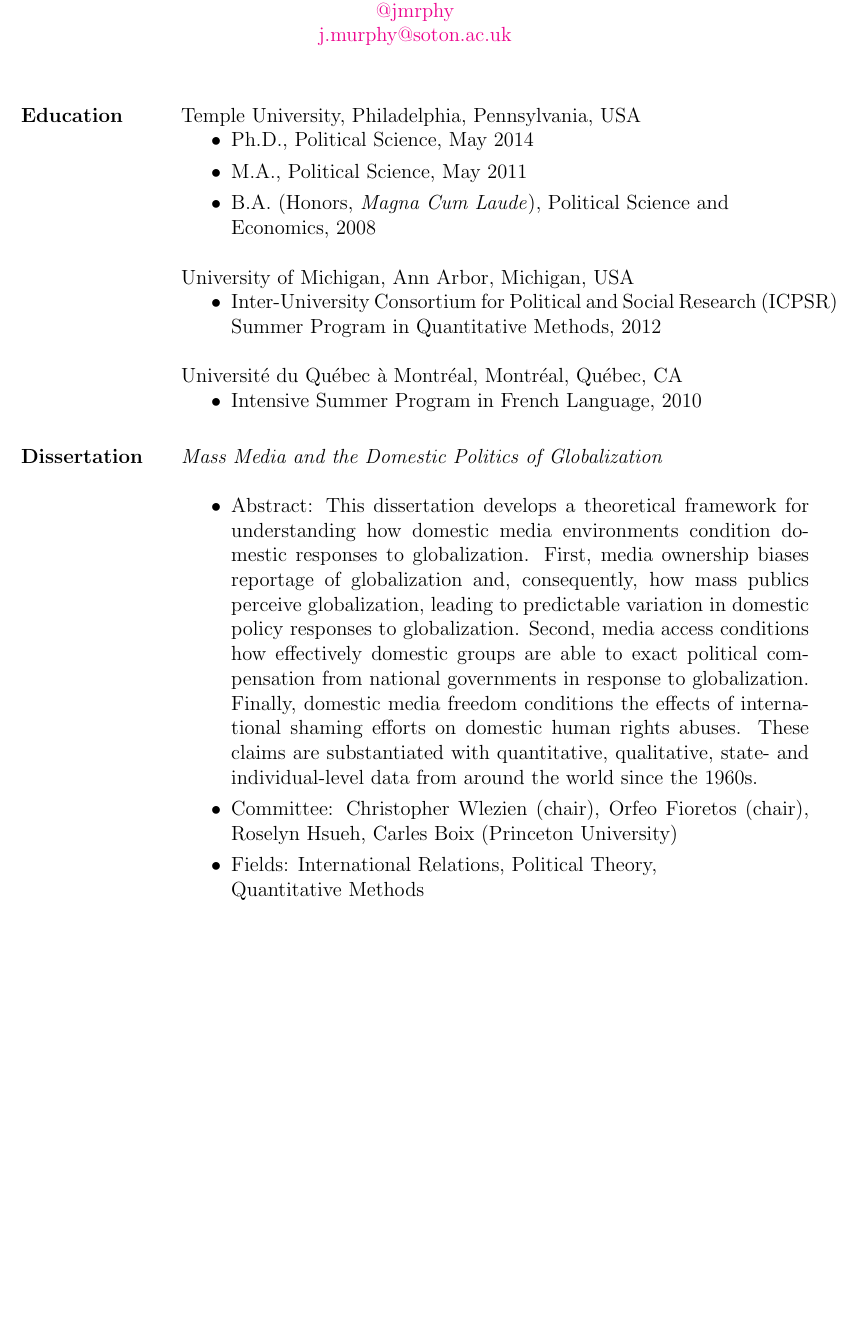
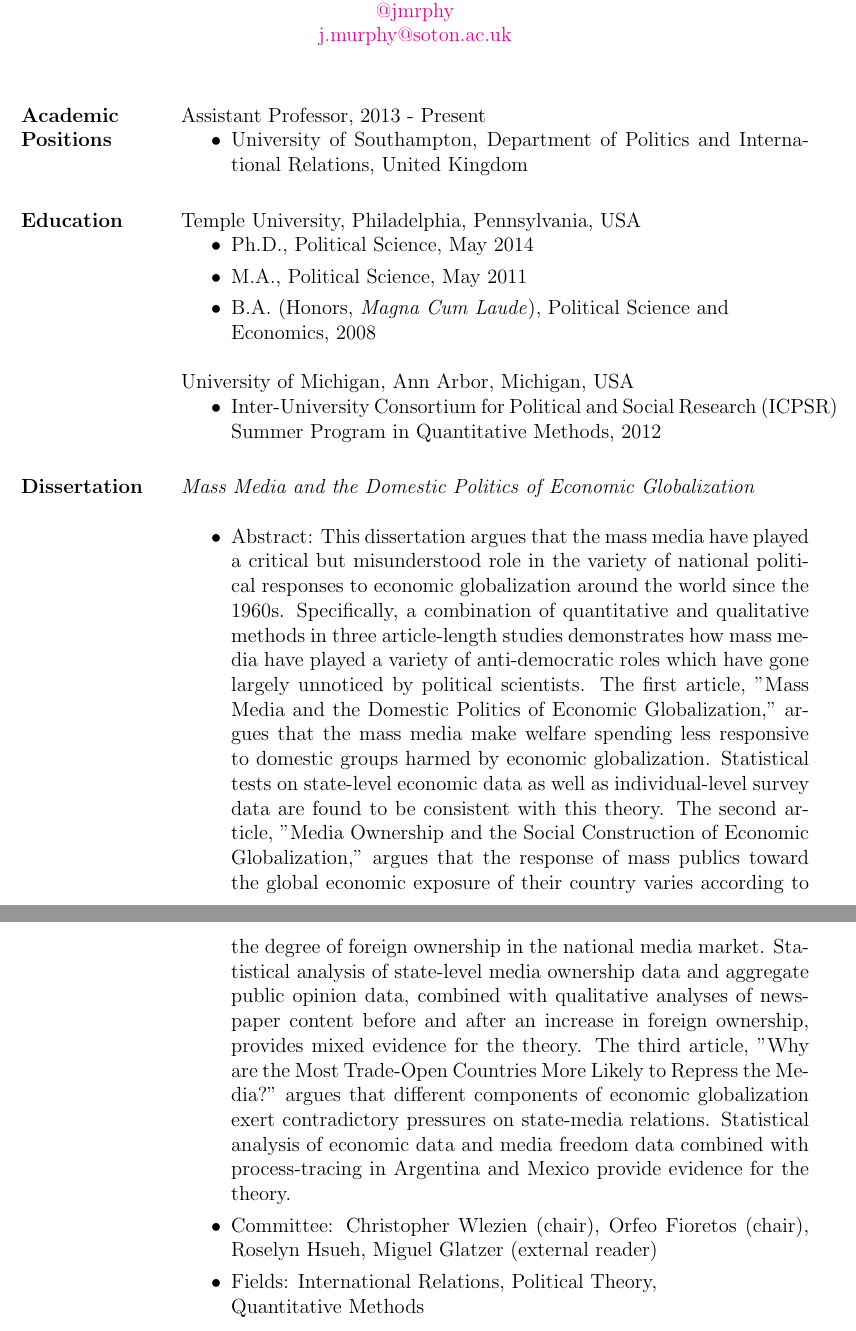
Before and after one commit to jmrphy/cv, a LaTeX CV (murphy_cv.tex): part of page 1 of 4 before the commit and two parts of pages 1 and 2 of 4 after it, the two joined at a grey line, cut so that both start at the same text, the shorter picture padded with empty space. Compiled offline with pdfLaTeX.

Commit message:
added academic positions

```diff
--- a/murphy_cv.tex
+++ b/murphy_cv.tex
@@ -62,6 +62,18 @@
 %	EDUCATION SECTION
 %----------------------------------------------------------------------------------------
 
+
+\section{Academic Positions}
+Assistant Professor, 2013 - Present
+\begin{itemize}
+\item University of Southampton, Department of Politics and International Relations, United Kingdom
+\end{itemize}
+
+
+%----------------------------------------------------------------------------------------
+%	EDUCATION SECTION
+%----------------------------------------------------------------------------------------
+
 \section{Education}
 Temple University, Philadelphia, Pennsylvania, USA
 \begin{itemize}
@@ -77,17 +89,13 @@ University of Michigan, Ann Arbor, Michigan, USA
  2012
  \end{itemize}
 
-Universit\'{e} du Qu\'{e}bec \`{a} Montr\'{e}al, Montr\'{e}al, Qu\'{e}bec, CA
+\section{Dissertation}
+\emph{Mass Media and the Domestic Politics of Economic Globalization} \\
 \begin{itemize}
-\item Intensive Summer Program in French Language, 2010
-\end{itemize}
+\item Abstract: This dissertation argues that the mass media have played a critical but misunderstood role in the variety of national political responses to economic globalization around the world since the 1960s. Specifically, a combination of quantitative and qualitative methods in three article-length studies demonstrates how mass media have played a variety of anti-democratic roles which have gone largely unnoticed by political scientists. The first article, "Mass Media and the Domestic Politics of Economic Globalization," argues that the mass media make welfare spending less responsive to domestic groups harmed by economic globalization. Statistical tests on state-level economic data as well as individual-level survey data are found to be consistent with this theory. The second article, "Media Ownership and the Social Construction of Economic Globalization," argues that the response of mass publics toward the global economic exposure of their country varies according to the degree of foreign ownership in the national media market. Statistical analysis of state-level media ownership data and aggregate public opinion data, combined with qualitative analyses of newspaper content before and after an increase in foreign ownership, provides mixed evidence for the theory. The third article, "Why are the Most Trade-Open Countries More Likely to Repress the Media?" argues that different components of economic globalization exert contradictory pressures on state-media relations. Statistical analysis of economic data and media freedom data combined with process-tracing in Argentina and Mexico provide evidence for the theory.
 
-\section{Dissertation}
-\emph{Mass Media and the Domestic Politics of Globalization} \\
-\begin{itemize}
-\item Abstract: This dissertation develops a theoretical framework for understanding how domestic media environments condition domestic responses to globalization. First, media ownership biases reportage of globalization and, consequently, how mass publics perceive globalization, leading to predictable variation in domestic policy responses to globalization. Second, media access conditions how effectively domestic groups are able to exact political compensation from national governments in response to globalization. Finally, domestic media freedom conditions the effects of international shaming efforts on domestic human rights abuses. These claims are substantiated with quantitative, qualitative, state- and individual-level data from around the world since the 1960s.
 \item Committee: Christopher Wlezien (chair), Orfeo Fioretos (chair),
-Roselyn Hsueh, Carles Boix (Princeton University)
+Roselyn Hsueh, Miguel Glatzer (external reader)
 \item Fields: International Relations, Political Theory, \\
 Quantitative Methods \\
 \end{itemize}
```
Also changed, not shown: murphy_cv.pdf, 2 other files.
